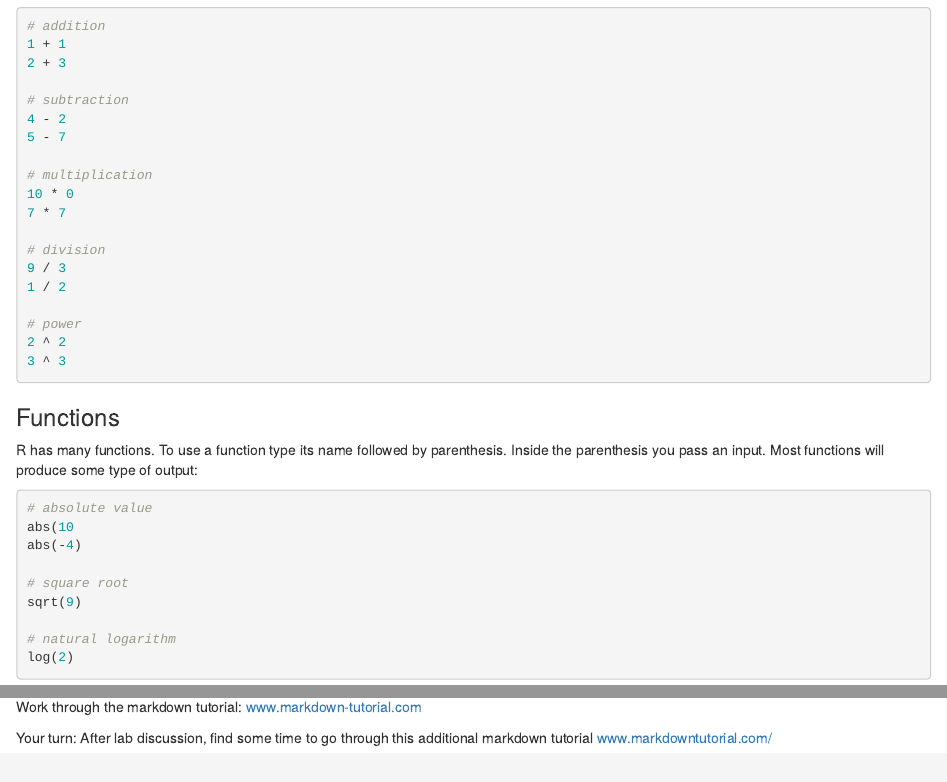
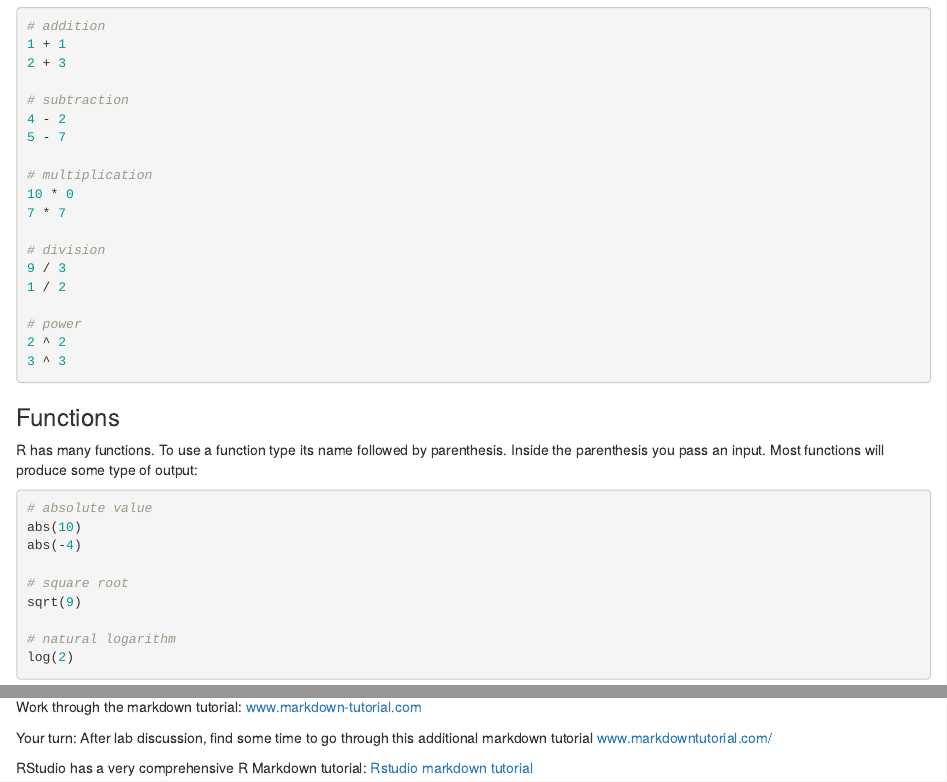
Before and after one commit to ucb-stat133/stat133-fall-2016, an R Markdown document (labs/lab01-introduction.Rmd): the page in a window 1100 px wide, from 840 px down, and a second part further down, joined at a grey line. Rendered offline with R 4.5, knitr and Pandoc, with nearby package versions.

Commit message:
FIX: Corrected R Code and included the RStudio Markdown tutorial

```diff
--- a/labs/lab01-introduction.Rmd
+++ b/labs/lab01-introduction.Rmd
@@ -334,4 +334,7 @@ Your turn: After lab discussion, find some time to go through this
 additional markdown tutorial
 [www.markdowntutorial.com/](http://www.markdowntutorial.com/)
 
+RStudio has a very comprehensive R Markdown tutorial:
+[Rstudio markdown tutorial](http://rmarkdown.rstudio.com/)
+
 -----
```
Also changed, not shown: labs/lab01-introduction.Rmd (2 more changed lines).
